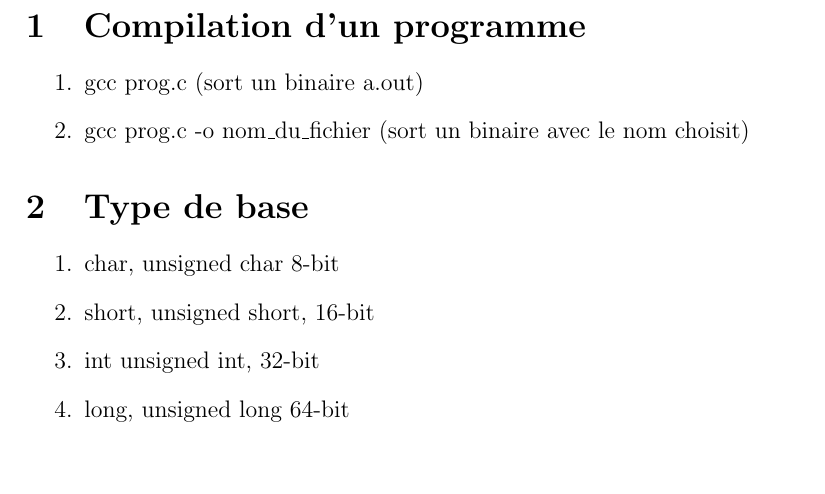
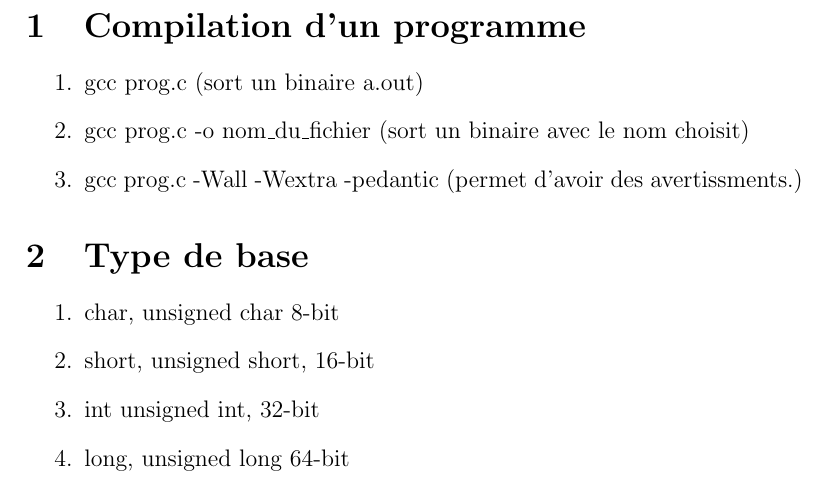
Before and after one commit to ArianDervishaj/HEPIA, a LaTeX document (Prog/cheatsheet.tex): part of page 2 of 2, cut so that both start at the same text, the shorter picture padded with empty space. Compiled offline with pdfLaTeX.

Commit message:
Algo : Warning en compilation

```diff
--- a/Prog/cheatsheet.tex
+++ b/Prog/cheatsheet.tex
@@ -14,6 +14,7 @@
 \begin{enumerate}
     \item gcc prog.c (sort un binaire a.out)
     \item gcc prog.c -o nom\_du\_fichier (sort un binaire avec le nom choisit)
+    \item gcc prog.c -Wall -Wextra -pedantic (permet d'avoir des avertissments.)
 \end{enumerate}
 
 \section{Type de base}
```
Also changed, not shown: Prog/cheatsheet.pdf.
